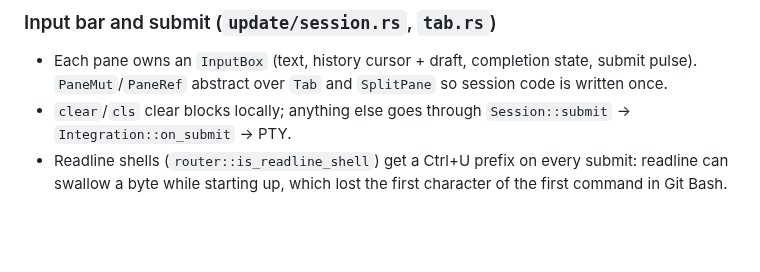
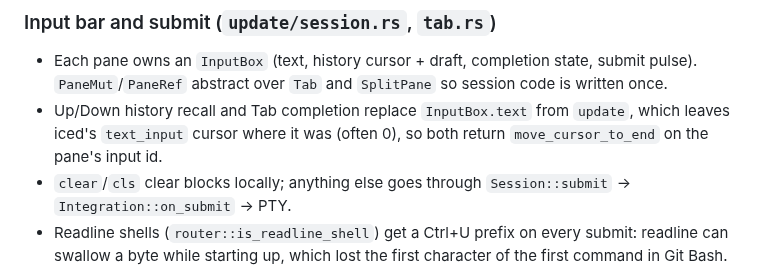
Before and after one commit to pmqueiroz/nova, a Markdown page: .refs/architecture.md, the part around the change. Rendered like a GitHub page; blank space fills up the shorter version.

Commit message:
docs(refs): note cursor placement after history recall
Claude-Session: https://claude.ai/code/session_019nTgEQg3JdtSu4B21BrNF8

```diff
--- a/.refs/architecture.md
+++ b/.refs/architecture.md
@@ -217,6 +217,9 @@ blocks.
 - Each pane owns an `InputBox` (text, history cursor + draft, completion
   state, submit pulse). `PaneMut`/`PaneRef` abstract over `Tab` and
   `SplitPane` so session code is written once.
+- Up/Down history recall and Tab completion replace `InputBox.text` from
+  `update`, which leaves iced's `text_input` cursor where it was (often 0),
+  so both return `move_cursor_to_end` on the pane's input id.
 - `clear`/`cls` clear blocks locally; anything else goes through
   `Session::submit` → `Integration::on_submit` → PTY.
 - Readline shells (`router::is_readline_shell`) get a Ctrl+U prefix on every
```
